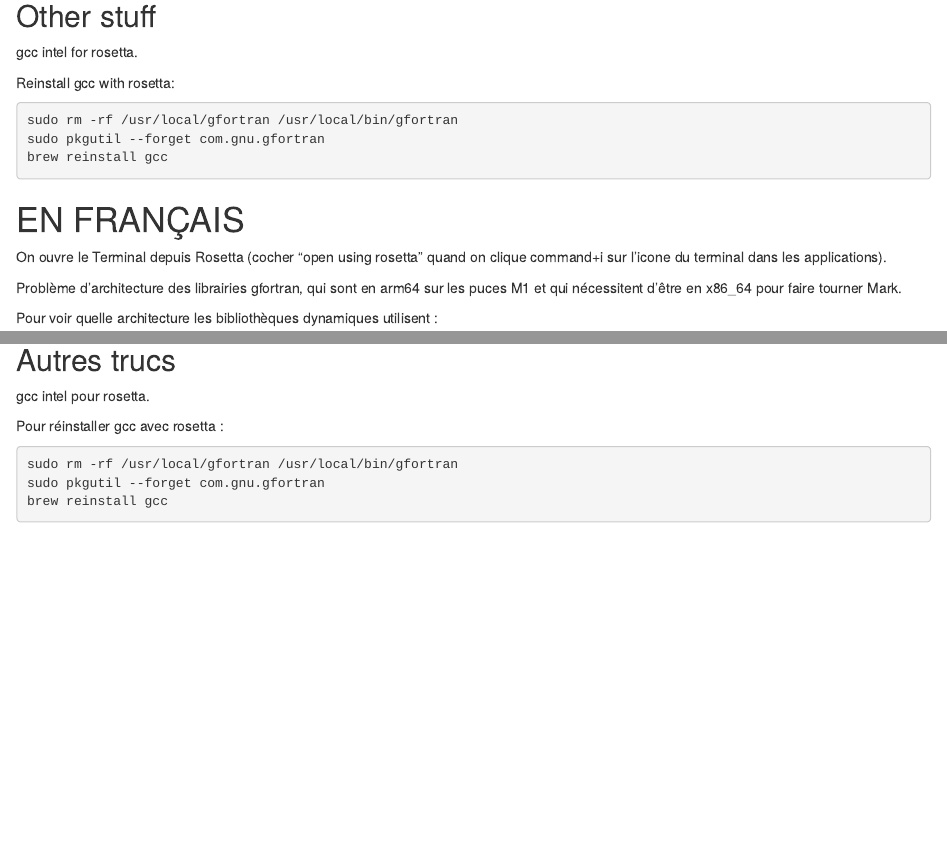
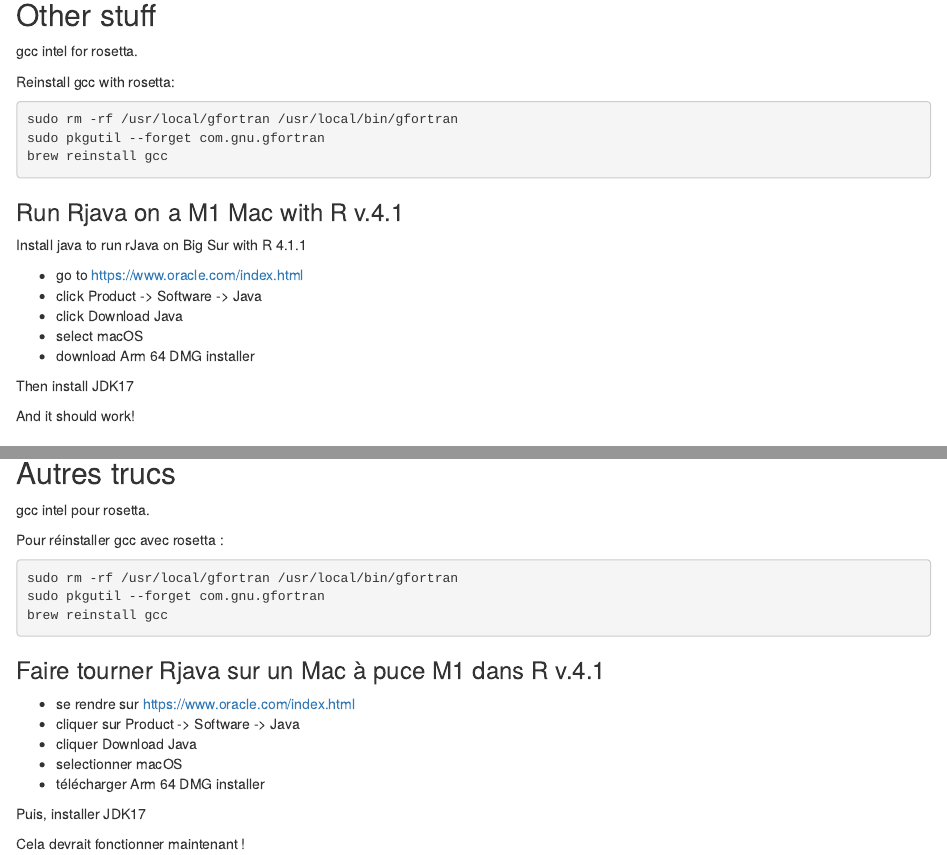
Before and after one commit to jpvacher/RMark_on_Mac_M1, an R Markdown document (run_Mark_Mac_M1.Rmd): the page in a window 1100 px wide, from 1320 px down, and a second part further down, joined at a grey line. Rendered offline with R 4.5, knitr and Pandoc, with nearby package versions.

Commit message:
Add files via upload

````diff
--- a/run_Mark_Mac_M1.Rmd
+++ b/run_Mark_Mac_M1.Rmd
@@ -92,6 +92,21 @@ sudo pkgutil --forget com.gnu.gfortran
 brew reinstall gcc
 ```
 
+### Run Rjava on a M1 Mac with R v.4.1
+
+Install java to run rJava on Big Sur with R 4.1.1
+
+* go to https://www.oracle.com/index.html
+* click Product -> Software -> Java
+* click Download Java
+* select macOS
+* download Arm 64 DMG installer
+
+Then install JDK17
+
+And it should work!
+
+
 # EN FRANÇAIS
 
 On ouvre le Terminal depuis Rosetta (cocher “open using rosetta” quand on clique command+i sur l'icone du terminal dans les applications).
@@ -172,3 +187,15 @@ sudo rm -rf /usr/local/gfortran /usr/local/bin/gfortran
 sudo pkgutil --forget com.gnu.gfortran
 brew reinstall gcc
 ```
+
+### Faire tourner Rjava sur un Mac à puce M1 dans R v.4.1
+
+* se rendre sur [https://www.oracle.com/index.html](https://www.oracle.com/index.html)
+* cliquer sur Product -> Software -> Java
+* cliquer Download Java
+* selectionner macOS
+* télécharger Arm 64 DMG installer
+
+Puis, installer JDK17
+
+Cela devrait fonctionner maintenant !
````
